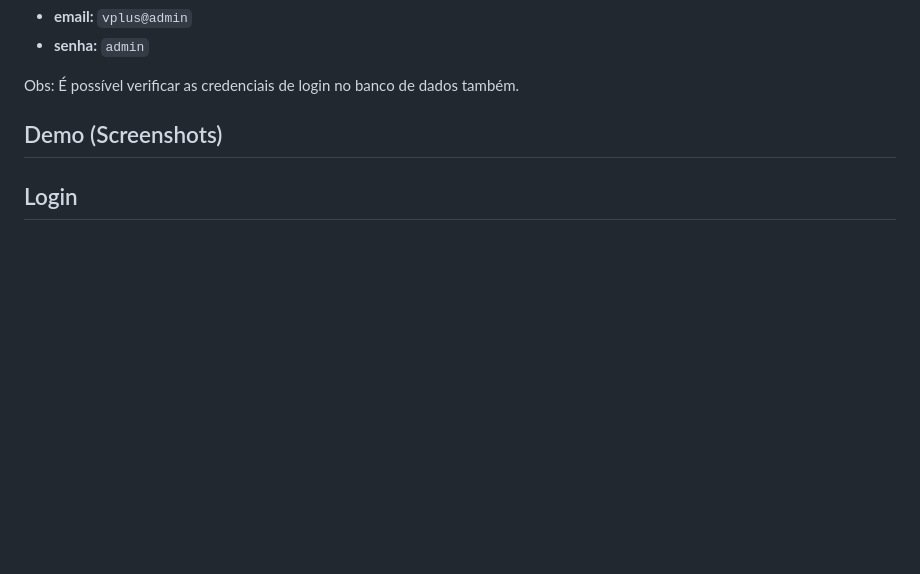
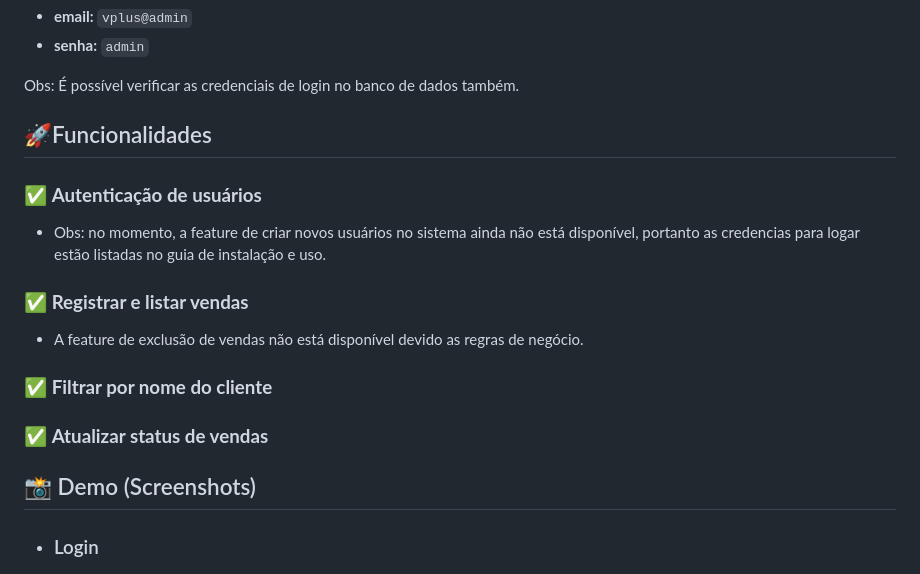
Before and after one commit to alyssongab/vendaplus, a Markdown page: README.md, the part around one of its changes. Drawn GitHub-style; blank space fills up the shorter version.

```diff
--- a/README.md
+++ b/README.md
@@ -60,8 +70,16 @@ Após importar, verifique a conexão com o banco, basta rodar o arquivo **'teste
 
 Obs: É possível verificar as credenciais de login no banco de dados também.
 
-## Demo (Screenshots)
+## 🚀Funcionalidades
+### ✅ **Autenticação de usuários**
+- Obs: no momento, a feature de criar novos usuários no sistema ainda não está disponível, portanto as credencias para logar estão listadas no guia de instalação e uso.
+### ✅ **Registrar e listar vendas**
+- A feature de exclusão de vendas não está disponível devido as regras de negócio.
+### ✅ **Filtrar por nome do cliente**
+### ✅ **Atualizar status de vendas**
 
-## Login
+## 📸 Demo (Screenshots)
+
+- ### Login
 ![login](screenshots/login.png)
 
```
Also changed, not shown: other parts of README.md (+26 -16 lines).
